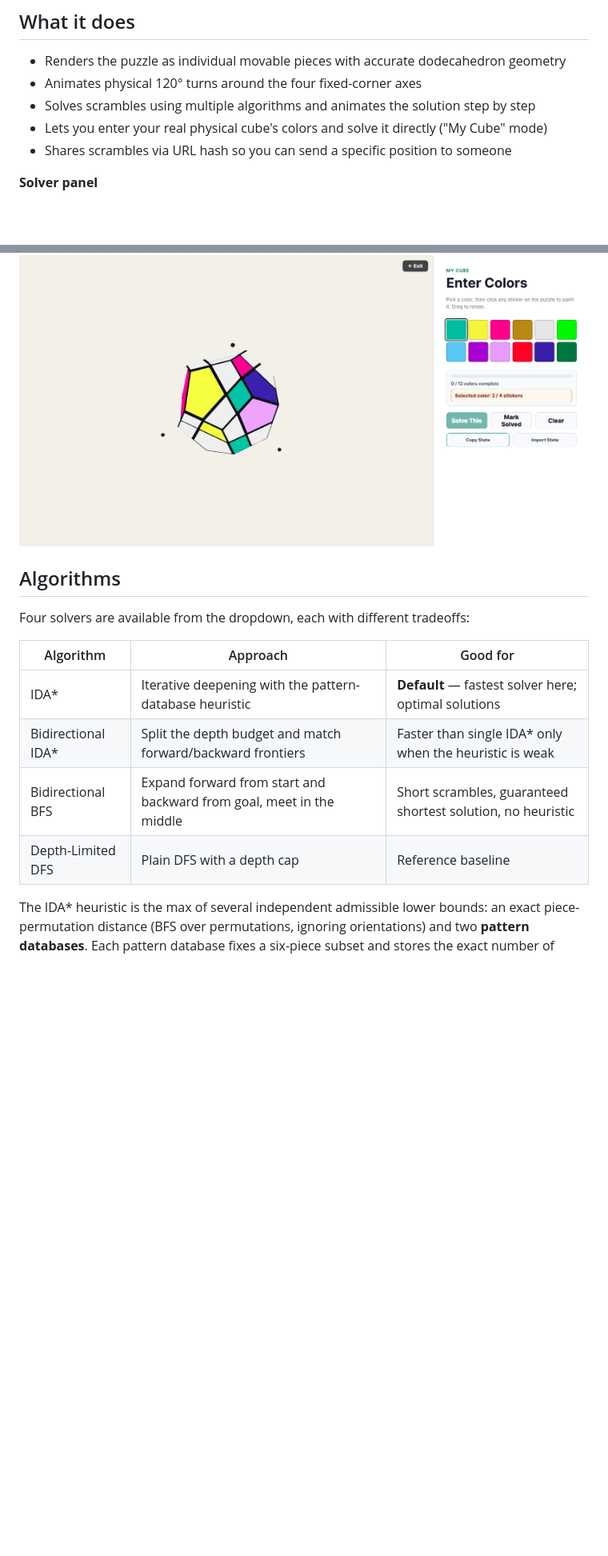
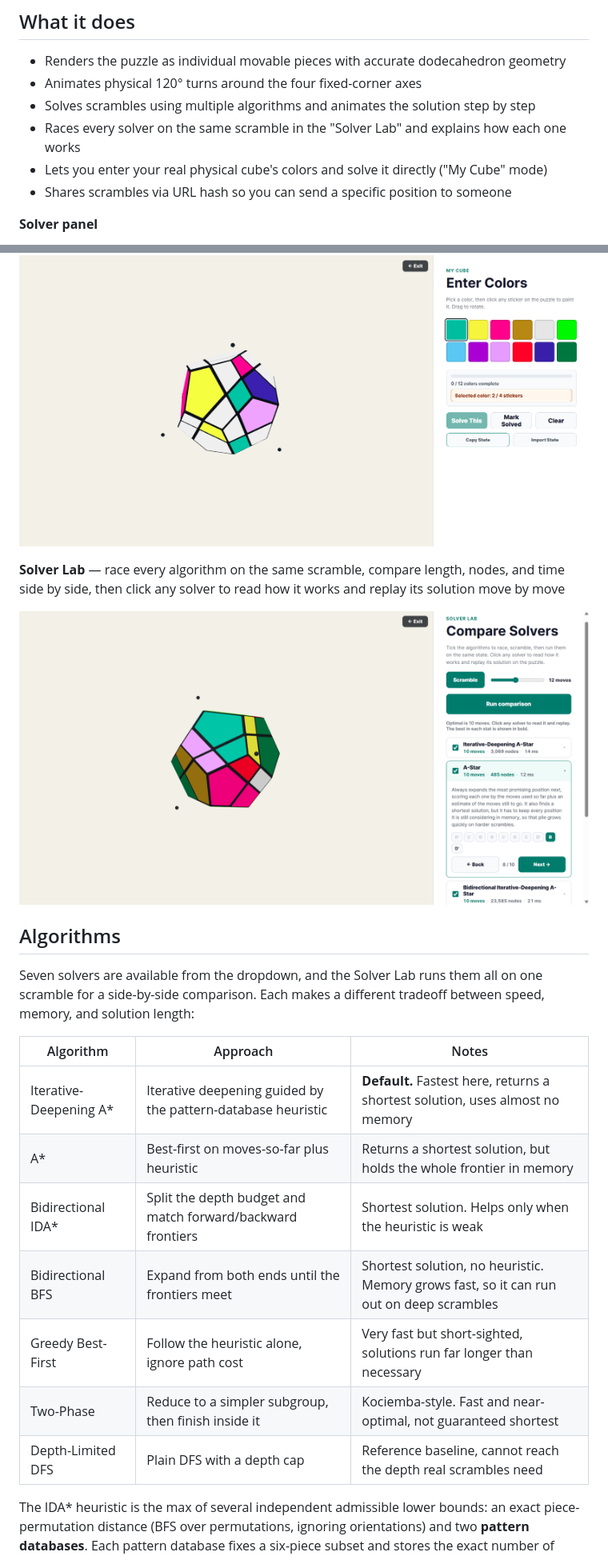
Before and after one commit to colinthebomb1/skewb-ultimate-solver, a Markdown page: README.md, 2 parts joined by grey strips. Shown at 80% size. GitHub-like rendering; pictures changed too: docs/assets/solver-lab.png (added); blank space fills up the shorter version.

Commit message:
docs: document Solver Lab, expand solver table to 7, add screenshot
- Add a Solver Lab section with a screenshot of the comparison view
- Expand the algorithms table from 4 to 7 solvers (A*, Greedy
  Best-First, Two-Phase) with a speed/memory/length notes column
- Correct the claim that all solvers are optimal: Greedy and Two-Phase
  trade optimality for speed, and DFS is a depth-capped baseline

Co-Authored-By: Claude Opus 4.8 <noreply@anthropic.com>

```diff
--- a/README.md
+++ b/README.md
@@ -11,6 +11,7 @@ A browser-based 3D visualizer and solver for the [Skewb Ultimate](https://www.ja
 - Renders the puzzle as individual movable pieces with accurate dodecahedron geometry
 - Animates physical 120° turns around the four fixed-corner axes
 - Solves scrambles using multiple algorithms and animates the solution step by step
+- Races every solver on the same scramble in the "Solver Lab" and explains how each one works
 - Lets you enter your real physical cube's colors and solve it directly ("My Cube" mode)
 - Shares scrambles via URL hash so you can send a specific position to someone
 
@@ -22,16 +23,23 @@ A browser-based 3D visualizer and solver for the [Skewb Ultimate](https://www.ja
 
 ![My Cube paint mode](docs/assets/paint-mode.png)
 
+**Solver Lab** — race every algorithm on the same scramble, compare length, nodes, and time side by side, then click any solver to read how it works and replay its solution move by move
+
+![Solver Lab comparison view](docs/assets/solver-lab.png)
+
 ## Algorithms
 
-Four solvers are available from the dropdown, each with different tradeoffs:
+Seven solvers are available from the dropdown, and the Solver Lab runs them all on one scramble for a side-by-side comparison. Each makes a different tradeoff between speed, memory, and solution length:
 
-| Algorithm | Approach | Good for |
+| Algorithm | Approach | Notes |
 |---|---|---|
-| IDA\* | Iterative deepening with the pattern-database heuristic | **Default** — fastest solver here; optimal solutions |
-| Bidirectional IDA\* | Split the depth budget and match forward/backward frontiers | Faster than single IDA\* only when the heuristic is weak |
-| Bidirectional BFS | Expand forward from start and backward from goal, meet in the middle | Short scrambles, guaranteed shortest solution, no heuristic |
-| Depth-Limited DFS | Plain DFS with a depth cap | Reference baseline |
+| Iterative-Deepening A\* | Iterative deepening guided by the pattern-database heuristic | **Default.** Fastest here, returns a shortest solution, uses almost no memory |
+| A\* | Best-first on moves-so-far plus heuristic | Returns a shortest solution, but holds the whole frontier in memory |
+| Bidirectional IDA\* | Split the depth budget and match forward/backward frontiers | Shortest solution. Helps only when the heuristic is weak |
+| Bidirectional BFS | Expand from both ends until the frontiers meet | Shortest solution, no heuristic. Memory grows fast, so it can run out on deep scrambles |
+| Greedy Best-First | Follow the heuristic alone, ignore path cost | Very fast but short-sighted, solutions run far longer than necessary |
+| Two-Phase | Reduce to a simpler subgroup, then finish inside it | Kociemba-style. Fast and near-optimal, not guaranteed shortest |
+| Depth-Limited DFS | Plain DFS with a depth cap | Reference baseline, cannot reach the depth real scrambles need |
 
 The IDA\* heuristic is the max of several independent admissible lower bounds: an exact piece-permutation distance (BFS over permutations, ignoring orientations) and two **pattern databases**. Each pattern database fixes a six-piece subset and stores the exact number of moves to bring just those pieces home — both position *and* orientation — found by BFS over the abstracted state space. Because a move's effect on a piece depends only on the slot it occupies, the subset projection is a valid abstraction, so every stored distance is an admissible and consistent lower bound, and so is their max.
 
```
Also changed, not shown: other parts of README.md (+1 -1 lines).
